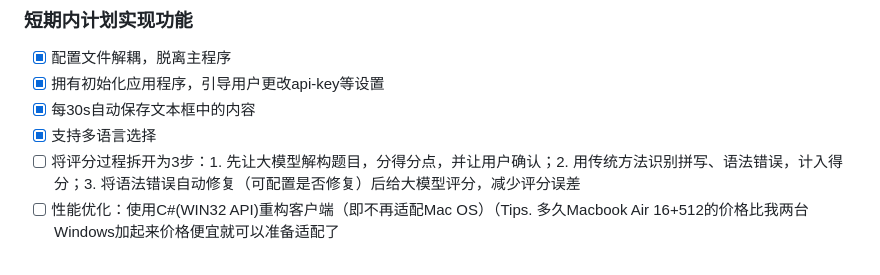
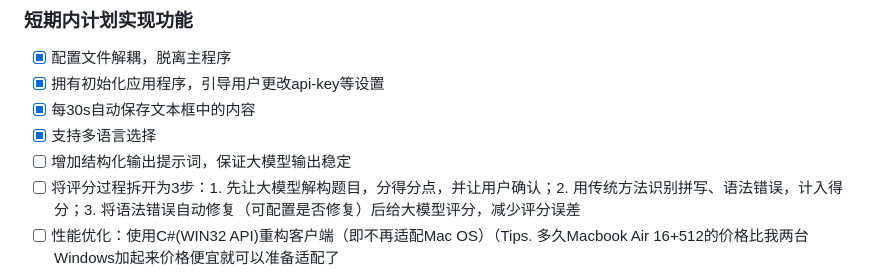
Before and after one commit to Muyu-Chen/Auto-Essay-Grader, a Markdown page: README.md, the part around the change. GitHub-like rendering.

```diff
--- a/README.md
+++ b/README.md
@@ -102,6 +102,7 @@ Finally, run `pyinstaller GUIClient.spec`.
 - [x] 拥有初始化应用程序，引导用户更改api-key等设置
 - [x] 每30s自动保存文本框中的内容
 - [x] 支持多语言选择
+- [ ] 增加结构化输出提示词，保证大模型输出稳定
 - [ ] 将评分过程拆开为3步：1. 先让大模型解构题目，分得分点，并让用户确认；2. 用传统方法识别拼写、语法错误，计入得分；3. 将语法错误自动修复（可配置是否修复）后给大模型评分，减少评分误差
 - [ ] 性能优化：使用C#(WIN32 API)重构客户端（即不再适配Mac OS）（Tips. 多久Macbook Air 16+512的价格比我两台Windows加起来价格便宜就可以准备适配了
 - [ ] Windows会显示“未响应”，但是实际软件正在后台运算，通过多线程优化此情况
```
